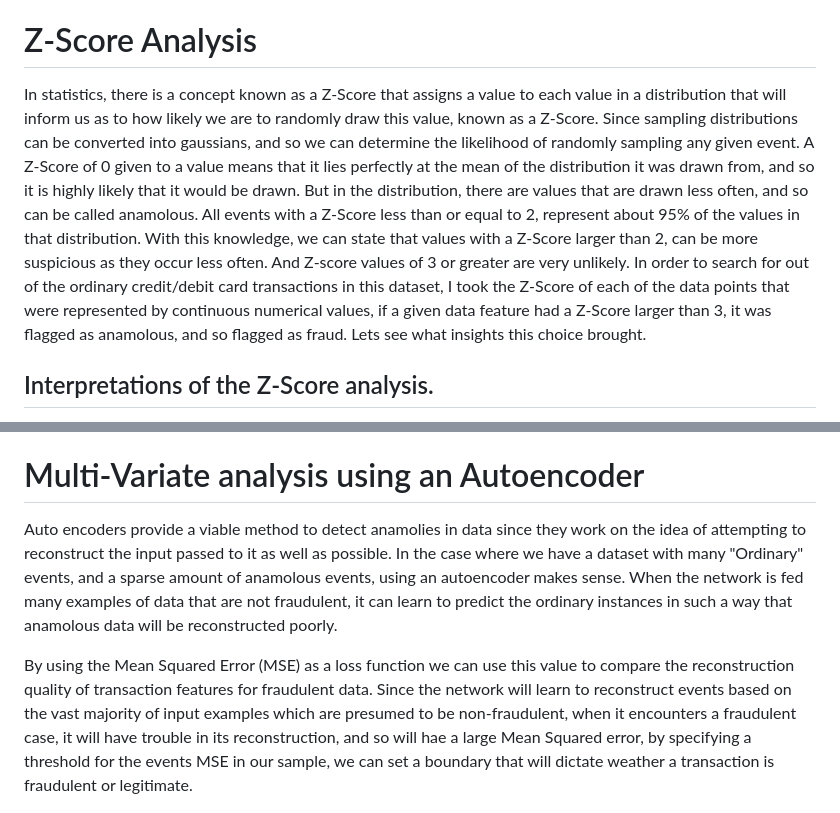
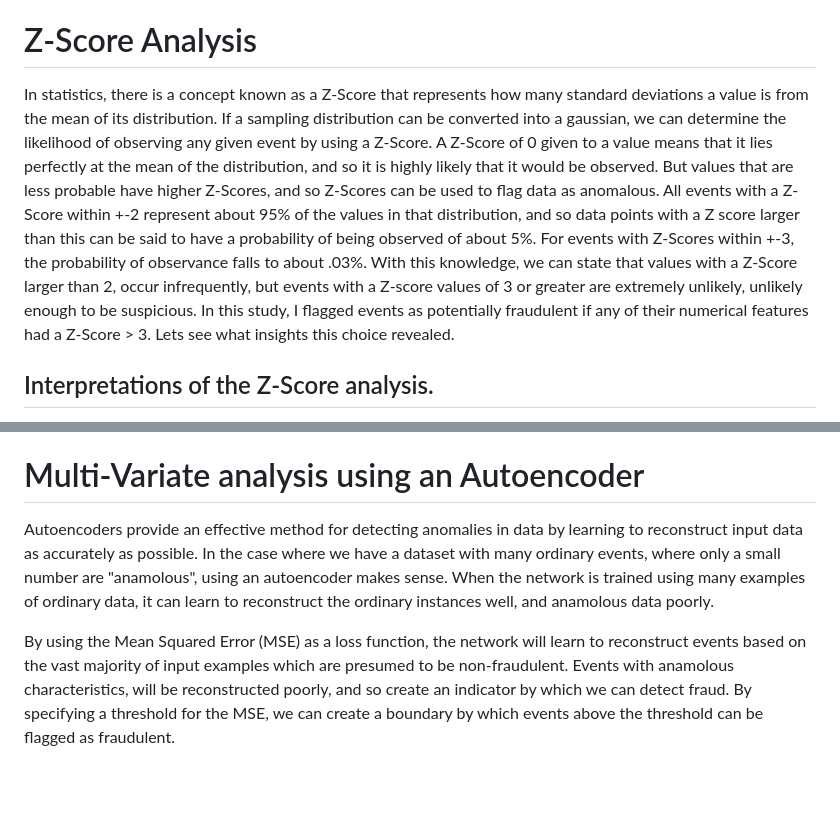
Before and after one commit to Jcardenas34/fraud_detection, a Markdown page: README.md, 2 parts joined by grey strips. Rendered like a GitHub page; blank space fills up the shorter version.

Commit message:
README.md: Updating readme to include a better descriptionof Z score and Auto encoder methodologies

```diff
--- a/README.md
+++ b/README.md
@@ -19,9 +19,7 @@ source setup.sh
 which will download the dataset for your use. From there run the [statistical_anamolies.ipynb](./statistical_anamolies.ipynb), and [fraud_detection_autoencoder.ipynb](./fraud_detection_autoencoder.ipynb) notebooks. They are heavily commented for your use.
 
 # Z-Score Analysis
-In statistics, there is a concept known as a Z-Score that assigns a value to each value in a distribution that will inform us as to how likely we are to randomly draw this value, known as a Z-Score.
-Since sampling distributions can be converted into gaussians, and so we can determine the likelihood of randomly sampling any given event. A Z-Score of 0 given to a value means that it lies perfectly at the mean of the distribution it was drawn from, and so it is highly likely that it would be drawn. But in the distribution, there are values that are drawn less often, and so can be called anamolous. All events with a Z-Score less than or equal to 2, represent about 95% of the values in that distribution. With this knowledge, we can state that values with a Z-Score larger than 2, can be more suspicious as they occur less often.
-And Z-score values of 3 or greater are very unlikely. In order to search for out of the ordinary credit/debit card transactions in this dataset, I took the Z-Score of each of the data points that were represented by continuous numerical values, if a given data feature had a Z-Score larger than 3, it was flagged as anamolous, and so flagged as fraud. Lets see what insights this choice brought.
+In statistics, there is a concept known as a Z-Score that represents how many standard deviations a value is from the mean of its distribution. If a sampling distribution can be converted into a gaussian, we can determine the likelihood of observing any given event by using a Z-Score. A Z-Score of 0 given to a value means that it lies perfectly at the mean of the distribution, and so it is highly likely that it would be observed. But values that are less probable have higher Z-Scores, and so Z-Scores can be used to flag data as anomalous. All events with a Z-Score within +-2 represent about 95% of the values in that distribution, and so data points with a Z score larger than this can be said to have a probability of being observed of about 5%. For events with Z-Scores within +-3, the probability of observance falls to about .03%. With this knowledge, we can state that values with a Z-Score larger than 2, occur infrequently, but events with a Z-score values of 3 or greater are extremely unlikely, unlikely enough to be suspicious. In this study, I flagged events as potentially fraudulent if any of their numerical features had a Z-Score > 3. Lets see what insights this choice revealed.
 
 
 
@@ -42,10 +40,11 @@ From these plots we can see a clear threshold at where the Z-Score of 3 is defin
 
 
 # Multi-Variate analysis using an Autoencoder
-Auto encoders provide a viable method to detect anamolies in data since they work on the idea of attempting to reconstruct the input passed to it as well as possible.
-In the case where we have a dataset with many "Ordinary" events, and a sparse amount of anamolous events, using an autoencoder makes sense. When the network is fed many examples of data that are not fraudulent, it can learn to predict the ordinary instances in such a way that anamolous data will be reconstructed poorly.
+Autoencoders provide an effective method for detecting anomalies in data by learning to reconstruct input data as accurately as possible. In the case where we have a dataset with many ordinary events, where only a small number are "anamolous", using an autoencoder makes sense. When the network is trained using many examples of ordinary data, it can learn to reconstruct the ordinary instances well, and anamolous data poorly.
 
-By using the Mean Squared Error (MSE) as a loss function we can use this value to compare the reconstruction quality of transaction features for fraudulent data. Since the network will learn to reconstruct events based on the vast majority of input examples which are presumed to be non-fraudulent, when it encounters a fraudulent case, it will have trouble in its reconstruction, and so will hae a large Mean Squared error, by specifying a threshold for the events MSE in our sample, we can set a boundary that will dictate weather a transaction is fraudulent or legitimate.
+By using the Mean Squared Error (MSE) as a loss function, the network will learn to reconstruct events based on the vast majority of input examples which are presumed to be non-fraudulent. Events with anamolous characteristics, will be reconstructed poorly, and so create an indicator by which we can detect fraud. By specifying a threshold for the MSE, we can create a boundary by which events above the threshold can be flagged as fraudulent.
+
+
 
 ![!\[Image 3\](plots/.png)](plots/MSE_of_events.png)
 
```
